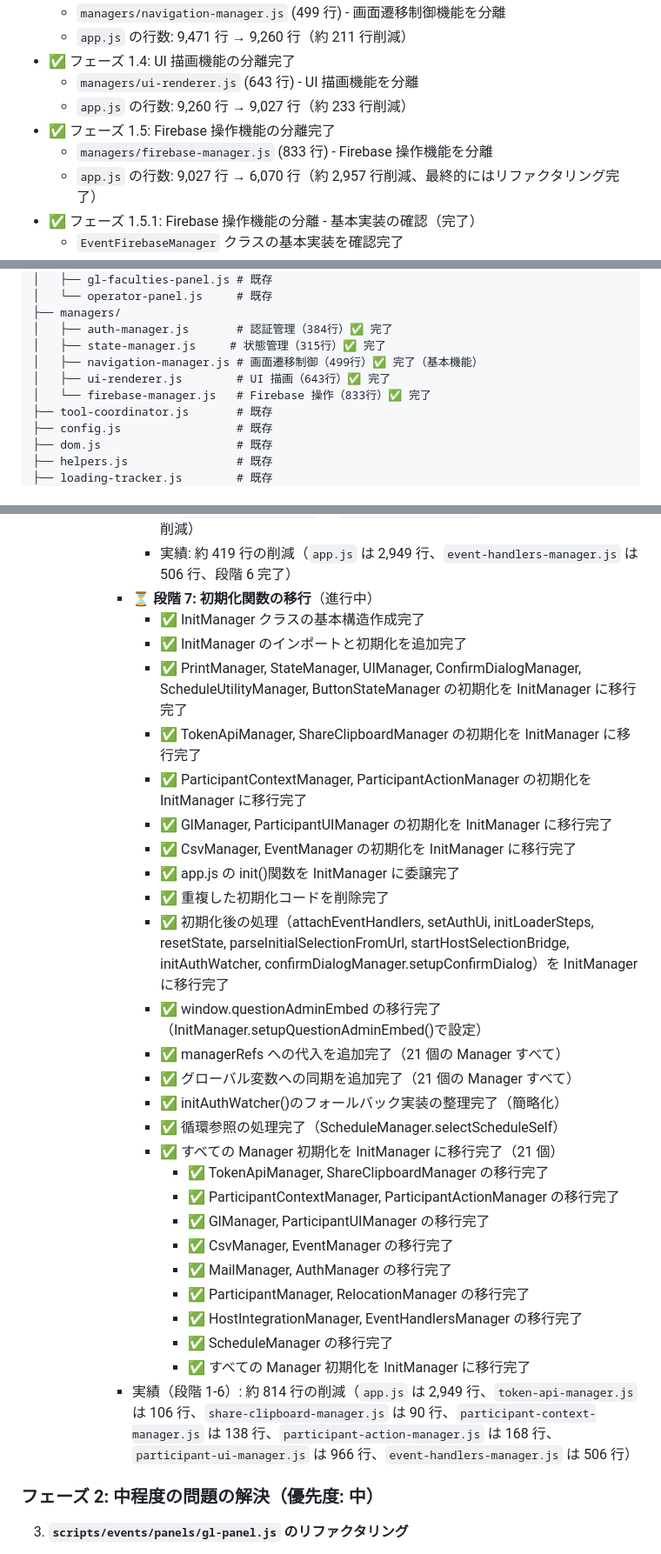
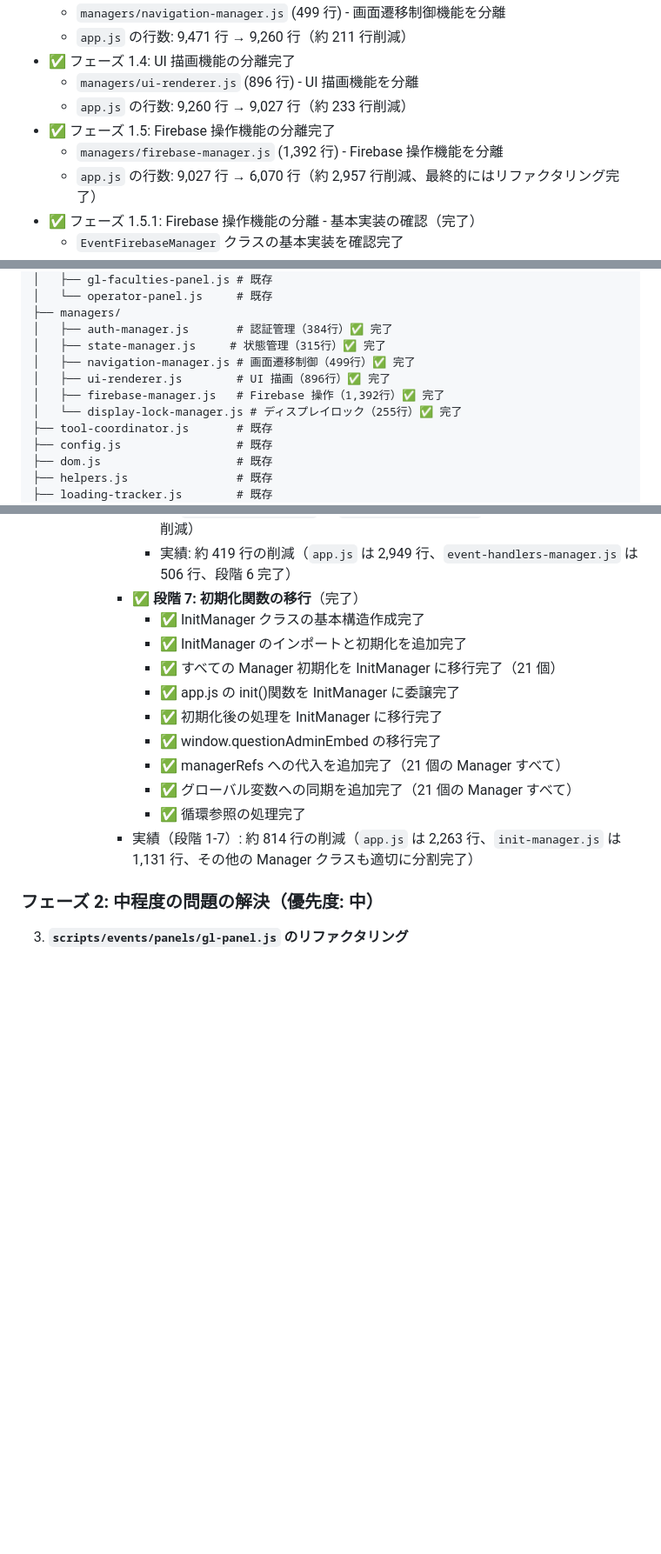
Before and after one commit to schop-Hirosaki-univcoop/subtitle-output-system, a Markdown page: docs/file-structure-analysis.md, 3 parts joined by grey strips. Shown: that part at 87% size. Drawn GitHub-style; blank space fills up the shorter version.

```diff
--- a/docs/file-structure-analysis.md
+++ b/docs/file-structure-analysis.md
@@ -575,10 +583,10 @@ scripts/
   - `managers/navigation-manager.js` (499 行) - 画面遷移制御機能を分離
   - `app.js` の行数: 9,471 行 → 9,260 行（約 211 行削減）
 - ✅ フェーズ 1.4: UI 描画機能の分離完了
-  - `managers/ui-renderer.js` (643 行) - UI 描画機能を分離
+  - `managers/ui-renderer.js` (896 行) - UI 描画機能を分離
   - `app.js` の行数: 9,260 行 → 9,027 行（約 233 行削減）
 - ✅ フェーズ 1.5: Firebase 操作機能の分離完了
-  - `managers/firebase-manager.js` (833 行) - Firebase 操作機能を分離
+  - `managers/firebase-manager.js` (1,392 行) - Firebase 操作機能を分離
   - `app.js` の行数: 9,027 行 → 6,070 行（約 2,957 行削減、最終的にはリファクタリング完了）
 - ✅ フェーズ 1.5.1: Firebase 操作機能の分離 - 基本実装の確認（完了）
   - `EventFirebaseManager` クラスの基本実装を確認完了
@@ -635,9 +643,10 @@ scripts/events/
 ├── managers/
 │   ├── auth-manager.js       # 認証管理（384行）✅ 完了
 │   ├── state-manager.js     # 状態管理（315行）✅ 完了
-│   ├── navigation-manager.js # 画面遷移制御（499行）✅ 完了（基本機能）
-│   ├── ui-renderer.js        # UI 描画（643行）✅ 完了
-│   └── firebase-manager.js   # Firebase 操作（833行）✅ 完了
+│   ├── navigation-manager.js # 画面遷移制御（499行）✅ 完了
+│   ├── ui-renderer.js        # UI 描画（896行）✅ 完了
+│   ├── firebase-manager.js   # Firebase 操作（1,392行）✅ 完了
+│   └── display-lock-manager.js # ディスプレイロック（255行）✅ 完了
 ├── tool-coordinator.js       # 既存
 ├── config.js                 # 既存
 ├── dom.js                    # 既存
@@ -1094,33 +1103,17 @@ scripts/login/
        - ✅ **段階 6: イベントハンドラーアタッチ関数の移行**（完了）
          - ✅ `attachEventHandlers` を `EventHandlersManager` に移行完了（約 419 行削減）
          - 実績: 約 419 行の削減（`app.js` は 2,949 行、`event-handlers-manager.js` は 506 行、段階 6 完了）
-       - ⏳ **段階 7: 初期化関数の移行**（進行中）
+       - ✅ **段階 7: 初期化関数の移行**（完了）
          - ✅ InitManager クラスの基本構造作成完了
          - ✅ InitManager のインポートと初期化を追加完了
-         - ✅ PrintManager, StateManager, UIManager, ConfirmDialogManager, ScheduleUtilityManager, ButtonStateManager の初期化を InitManager に移行完了
-         - ✅ TokenApiManager, ShareClipboardManager の初期化を InitManager に移行完了
-         - ✅ ParticipantContextManager, ParticipantActionManager の初期化を InitManager に移行完了
-         - ✅ GlManager, ParticipantUIManager の初期化を InitManager に移行完了
-         - ✅ CsvManager, EventManager の初期化を InitManager に移行完了
+         - ✅ すべての Manager 初期化を InitManager に移行完了（21 個）
          - ✅ app.js の init()関数を InitManager に委譲完了
-         - ✅ 重複した初期化コードを削除完了
-         - ✅ 初期化後の処理（attachEventHandlers, setAuthUi, initLoaderSteps, resetState, parseInitialSelectionFromUrl, startHostSelectionBridge, initAuthWatcher, confirmDialogManager.setupConfirmDialog）を InitManager に移行完了
-         - ✅ window.questionAdminEmbed の移行完了（InitManager.setupQuestionAdminEmbed()で設定）
+         - ✅ 初期化後の処理を InitManager に移行完了
+         - ✅ window.questionAdminEmbed の移行完了
          - ✅ managerRefs への代入を追加完了（21 個の Manager すべて）
          - ✅ グローバル変数への同期を追加完了（21 個の Manager すべて）
-         - ✅ initAuthWatcher()のフォールバック実装の整理完了（簡略化）
-         - ✅ 循環参照の処理完了（ScheduleManager.selectScheduleSelf）
-         - ✅ すべての Manager 初期化を InitManager に移行完了（21 個）
-           - ✅ TokenApiManager, ShareClipboardManager の移行完了
-           - ✅ ParticipantContextManager, ParticipantActionManager の移行完了
-           - ✅ GlManager, ParticipantUIManager の移行完了
-           - ✅ CsvManager, EventManager の移行完了
-           - ✅ MailManager, AuthManager の移行完了
-           - ✅ ParticipantManager, RelocationManager の移行完了
-           - ✅ HostIntegrationManager, EventHandlersManager の移行完了
-           - ✅ ScheduleManager の移行完了
-           - ✅ すべての Manager 初期化を InitManager に移行完了
-       - 実績（段階 1-6）: 約 814 行の削減（`app.js` は 2,949 行、`token-api-manager.js` は 106 行、`share-clipboard-manager.js` は 90 行、`participant-context-manager.js` は 138 行、`participant-action-manager.js` は 168 行、`participant-ui-manager.js` は 966 行、`event-handlers-manager.js` は 506 行）
+         - ✅ 循環参照の処理完了
+       - 実績（段階 1-7）: 約 814 行の削減（`app.js` は 2,263 行、`init-manager.js` は 1,131 行、その他の Manager クラスも適切に分割完了）
 
 ### フェーズ 2: 中程度の問題の解決（優先度: 中）
 
```
Also changed, not shown: other parts of docs/file-structure-analysis.md (+46 -38 lines).
